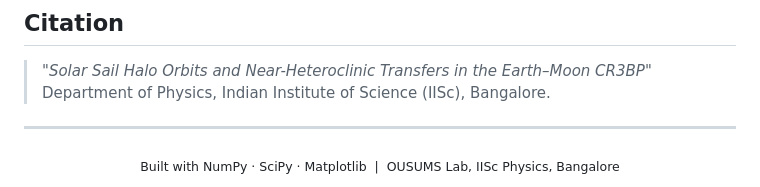
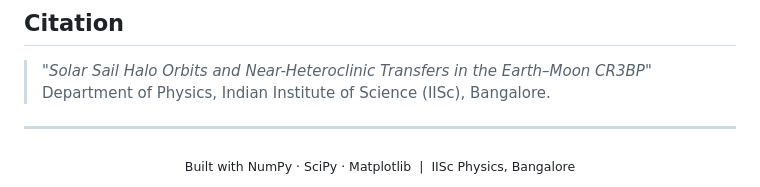
Before and after one commit to Bishwaswarup/SOLAR_SAIL, a Markdown page: README.md, the part around the change. GitHub-like rendering.

```diff
--- a/README.md
+++ b/README.md
@@ -282,5 +282,5 @@ Real-sail corrections (membrane billow, finite slew rate, self-shadowing) contri
 ---
 
 <div align="center">
-<sub>Built with NumPy · SciPy · Matplotlib &nbsp;|&nbsp; OUSUMS Lab, IISc Physics, Bangalore</sub>
+<sub>Built with NumPy · SciPy · Matplotlib &nbsp;|&nbsp; IISc Physics, Bangalore</sub>
 </div>
```
